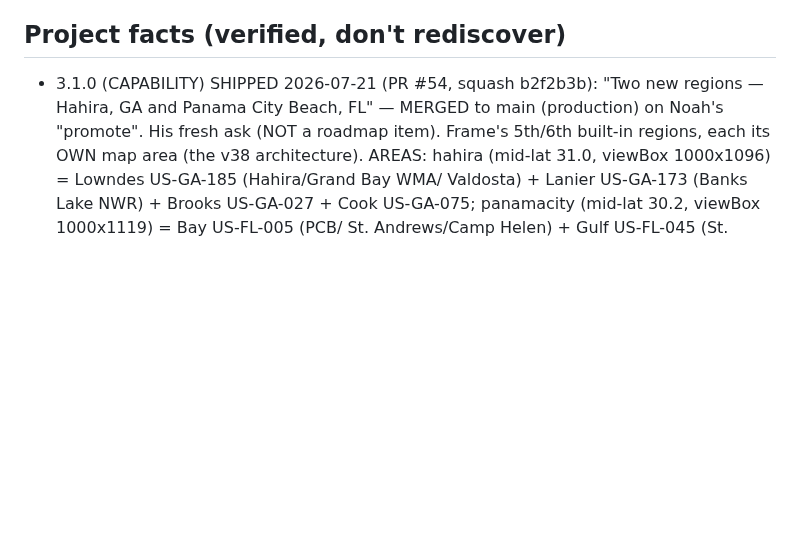
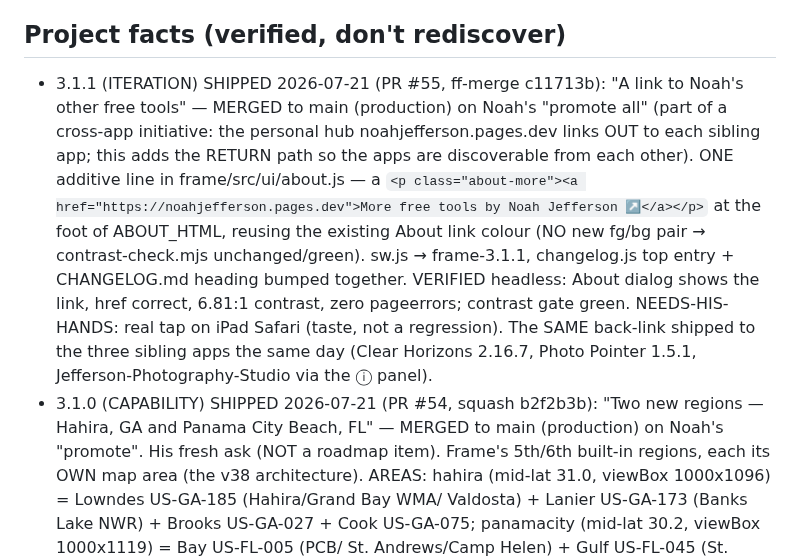
Before and after one commit to njefferson/Bird-location-scouting, a Markdown page: CLAUDE.md, the part around the change. Drawn GitHub-style; blank space fills up the shorter version.

Commit message:
docs: record 3.1.1 (About back-link) promotion to main
Co-Authored-By: Claude Opus 4.8 <noreply@anthropic.com>
Claude-Session: https://claude.ai/code/session_01HtHBMXpccj7cvNymqCQYZ6

```diff
--- a/CLAUDE.md
+++ b/CLAUDE.md
@@ -175,6 +175,20 @@ PROVEN login-gated (probe, 2026-07-05); don't re-litigate it.
   Do NOT keep offering to do them from here; the wall is proven, not assumed.
 
 ## Project facts (verified, don't rediscover)
+- 3.1.1 (ITERATION) SHIPPED 2026-07-21 (PR #55, ff-merge c11713b): "A link to
+  Noah's other free tools" — MERGED to main (production) on Noah's "promote all"
+  (part of a cross-app initiative: the personal hub noahjefferson.pages.dev links
+  OUT to each sibling app; this adds the RETURN path so the apps are discoverable
+  from each other). ONE additive line in frame/src/ui/about.js — a
+  `<p class="about-more"><a href="https://noahjefferson.pages.dev">More free tools
+  by Noah Jefferson ↗</a></p>` at the foot of ABOUT_HTML, reusing the existing
+  About link colour (NO new fg/bg pair → contrast-check.mjs unchanged/green).
+  sw.js → frame-3.1.1, changelog.js top entry + CHANGELOG.md heading bumped
+  together. VERIFIED headless: About dialog shows the link, href correct,
+  6.81:1 contrast, zero pageerrors; contrast gate green. NEEDS-HIS-HANDS: real
+  tap on iPad Safari (taste, not a regression). The SAME back-link shipped to
+  the three sibling apps the same day (Clear Horizons 2.16.7, Photo Pointer
+  1.5.1, Jefferson-Photography-Studio via the ⓘ panel).
 - 3.1.0 (CAPABILITY) SHIPPED 2026-07-21 (PR #54, squash b2f2b3b): "Two new
   regions — Hahira, GA and Panama City Beach, FL" — MERGED to main (production)
   on Noah's "promote". His fresh ask (NOT a roadmap item). Frame's 5th/6th
```
